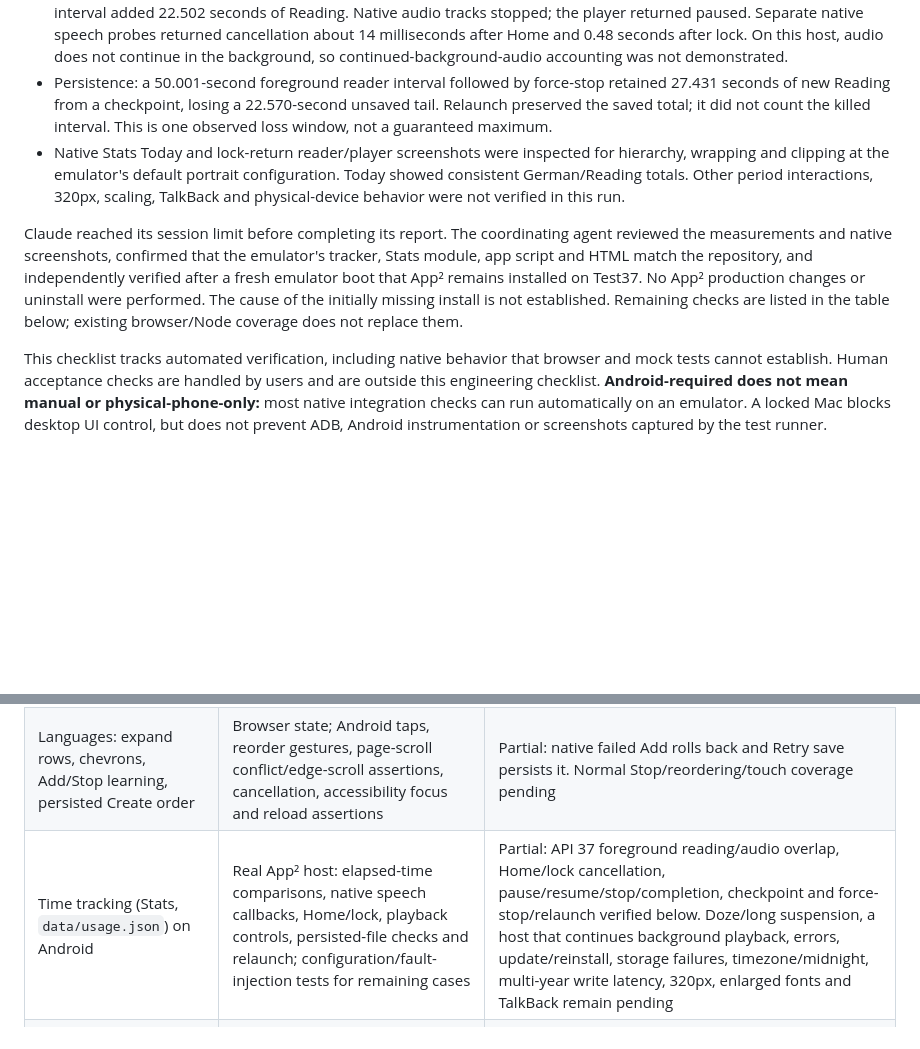
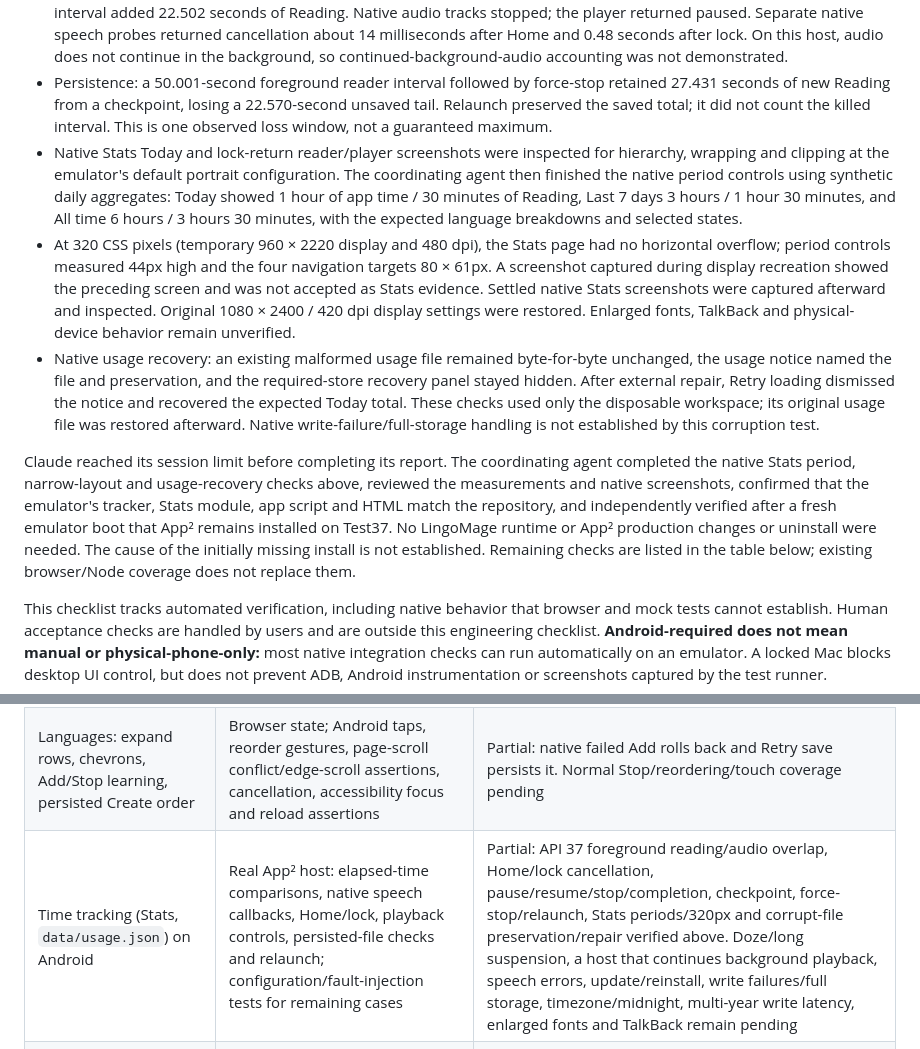
Before and after one commit to javiercmh/lingomage, a Markdown page: docs/validation/device-checklist.md, 2 parts joined by grey strips. Rendered like a GitHub page; blank space fills up the shorter version.

Commit message:
Complete native Stats verification and recovery evidence
Finish the emulator work left after Claude reached its session limit. Native period controls produced expected Today, seven-day and lifetime totals from synthetic aggregates. Verify 320 CSS pixel layout and touch-target geometry, preserve malformed usage bytes and recover through Retry loading after repair. Restore the disposable workspace usage and original emulator display settings; leave App² installed. No runtime or App² code changes.

Checks: native WebView/ADB tests passed on Test37 API 37, App² 1.6.1, WebView 155.0.8059.43. Inspected settled native 320px Stats screenshot for hierarchy, wrapping and clipping; rejected the first transition screenshot. python3 scripts/check.py passed independently with exit 0, including 13 Python tests; git diff --check passed. Native enlarged-font, TalkBack, write/full-storage faults, time changes and continued background playback on a supporting host remain pending in the checklist.

```diff
--- a/docs/validation/device-checklist.md
+++ b/docs/validation/device-checklist.md
@@ -8,9 +8,11 @@ On 2026-10-19, Claude Sonnet 5.5 (requested medium effort) exercised LingoMage r
 - Home without audio: 20.094 seconds of foreground reader time around a 45.040-second Home interval added 20.519 seconds of Reading. Home with active audio: foreground windows of 10.048 and 9.315 seconds around 50.103 seconds at Home added 19.802 seconds of Reading. Setup, bridge and ADB transition latency explain the subsecond differences; these are bounded scenario measurements, not precision guarantees.
 - Screen lock with active audio: foreground windows of 10.046 and 11.896 seconds around a 50.128-second locked interval added 22.502 seconds of Reading. Native audio tracks stopped; the player returned paused. Separate native speech probes returned cancellation about 14 milliseconds after Home and 0.48 seconds after lock. On this host, audio does not continue in the background, so continued-background-audio accounting was not demonstrated.
 - Persistence: a 50.001-second foreground reader interval followed by force-stop retained 27.431 seconds of new Reading from a checkpoint, losing a 22.570-second unsaved tail. Relaunch preserved the saved total; it did not count the killed interval. This is one observed loss window, not a guaranteed maximum.
-- Native Stats Today and lock-return reader/player screenshots were inspected for hierarchy, wrapping and clipping at the emulator's default portrait configuration. Today showed consistent German/Reading totals. Other period interactions, 320px, scaling, TalkBack and physical-device behavior were not verified in this run.
+- Native Stats Today and lock-return reader/player screenshots were inspected for hierarchy, wrapping and clipping at the emulator's default portrait configuration. The coordinating agent then finished the native period controls using synthetic daily aggregates: Today showed 1 hour of app time / 30 minutes of Reading, Last 7 days 3 hours / 1 hour 30 minutes, and All time 6 hours / 3 hours 30 minutes, with the expected language breakdowns and selected states.
+- At 320 CSS pixels (temporary 960 × 2220 display and 480 dpi), the Stats page had no horizontal overflow; period controls measured 44px high and the four navigation targets 80 × 61px. A screenshot captured during display recreation showed the preceding screen and was not accepted as Stats evidence. Settled native Stats screenshots were captured afterward and inspected. Original 1080 × 2400 / 420 dpi display settings were restored. Enlarged fonts, TalkBack and physical-device behavior remain unverified.
+- Native usage recovery: an existing malformed usage file remained byte-for-byte unchanged, the usage notice named the file and preservation, and the required-store recovery panel stayed hidden. After external repair, Retry loading dismissed the notice and recovered the expected Today total. These checks used only the disposable workspace; its original usage file was restored afterward. Native write-failure/full-storage handling is not established by this corruption test.
 
-Claude reached its session limit before completing its report. The coordinating agent reviewed the measurements and native screenshots, confirmed that the emulator's tracker, Stats module, app script and HTML match the repository, and independently verified after a fresh emulator boot that App² remains installed on Test37. No App² production changes or uninstall were performed. The cause of the initially missing install is not established. Remaining checks are listed in the table below; existing browser/Node coverage does not replace them.
+Claude reached its session limit before completing its report. The coordinating agent completed the native Stats period, narrow-layout and usage-recovery checks above, reviewed the measurements and native screenshots, confirmed that the emulator's tracker, Stats module, app script and HTML match the repository, and independently verified after a fresh emulator boot that App² remains installed on Test37. No LingoMage runtime or App² production changes or uninstall were needed. The cause of the initially missing install is not established. Remaining checks are listed in the table below; existing browser/Node coverage does not replace them.
 
 This checklist tracks automated verification, including native behavior that browser and mock tests cannot establish. Human acceptance checks are handled by users and are outside this engineering checklist. **Android-required does not mean manual or physical-phone-only:** most native integration checks can run automatically on an emulator. A locked Mac blocks desktop UI control, but does not prevent ADB, Android instrumentation or screenshots captured by the test runner.
 
@@ -39,7 +41,7 @@ Native gestures and accessibility semantics/focus transitions can have automated
 | Safe areas, sticky bars, keyboard insets, enlarged system font and pinch zoom across all screens | Android configuration/IME tests, gesture injection, geometry and screenshot captures; browser geometry as an early check | Partial: reader error notice and final actions inspected on API 36. Other screens, keyboard, scaling and 44px targets pending |
 | Managed updates preserve stories, settings, checkpoints and unowned files | Package ownership tests; Android import/update into disposable workspaces; assert publisher identity and native confirmation flow; compare file hashes | Pending end-to-end update verification |
 | Languages: expand rows, chevrons, Add/Stop learning, persisted Create order | Browser state; Android taps, reorder gestures, page-scroll conflict/edge-scroll assertions, cancellation, accessibility focus and reload assertions | Partial: native failed Add rolls back and Retry save persists it. Normal Stop/reordering/touch coverage pending |
-| Time tracking (Stats, `data/usage.json`) on Android | Real App² host: elapsed-time comparisons, native speech callbacks, Home/lock, playback controls, persisted-file checks and relaunch; configuration/fault-injection tests for remaining cases | Partial: API 37 foreground reading/audio overlap, Home/lock cancellation, pause/resume/stop/completion, checkpoint and force-stop/relaunch verified below. Doze/long suspension, a host that continues background playback, errors, update/reinstall, storage failures, timezone/midnight, multi-year write latency, 320px, enlarged fonts and TalkBack remain pending |
+| Time tracking (Stats, `data/usage.json`) on Android | Real App² host: elapsed-time comparisons, native speech callbacks, Home/lock, playback controls, persisted-file checks and relaunch; configuration/fault-injection tests for remaining cases | Partial: API 37 foreground reading/audio overlap, Home/lock cancellation, pause/resume/stop/completion, checkpoint, force-stop/relaunch, Stats periods/320px and corrupt-file preservation/repair verified above. Doze/long suspension, a host that continues background playback, speech errors, update/reinstall, write failures/full storage, timezone/midnight, multi-year write latency, enlarged fonts and TalkBack remain pending |
 | Missing versus empty/malformed settings, stories and checkpoints | Native filesystem fixtures plus real `readFile`/`listFiles`; byte comparisons and blocked-action assertions | Partial: all three stores absent, blank settings/checkpoints and malformed stories passed. Remaining invalid-file combinations, exact `listFiles` names/errors and navigation with intact stories pending |
 | Retry loading after file repair; refuse reload with unsaved work | Browser tests; native repair/reload and active-operation fixtures | Partial: native settings repair/reload passed. Active AI/unsaved-response refusal on Android pending |
 | Preference write failure, rollback, retained focus/typing and Retry save in Settings and reader | Browser tests; native permission-denied fixtures for every control; assert bytes, values and no reload | Partial: native text-size and language-Add rollback/retry, unknown-field preservation and reader notice clearance passed. Furigana, speed, Follow, model/reasoning, focus/typing and concurrent generation pending |
```
